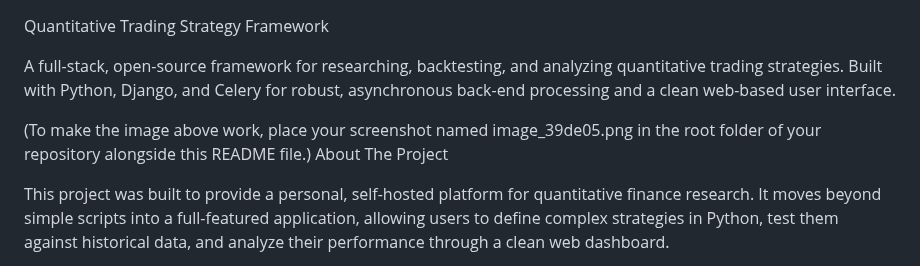
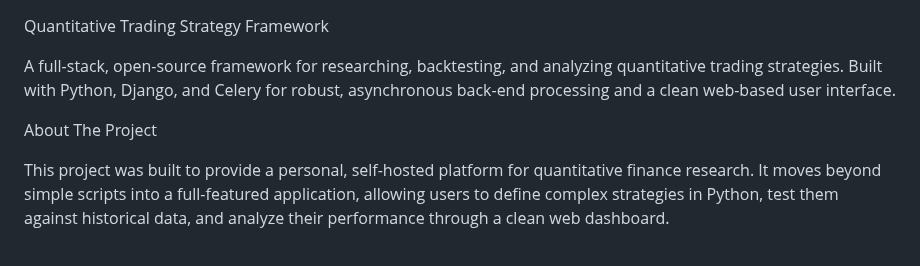
Before and after one commit to dmx972/trading-backtester-yfinance, a Markdown page: README.md, the part around the change. Rendered like a GitHub page.

```diff
--- a/README.md
+++ b/README.md
@@ -2,7 +2,6 @@ Quantitative Trading Strategy Framework
 
 A full-stack, open-source framework for researching, backtesting, and analyzing quantitative trading strategies. Built with Python, Django, and Celery for robust, asynchronous back-end processing and a clean web-based user interface.
 
-(To make the image above work, place your screenshot named image_39de05.png in the root folder of your repository alongside this README file.)
 About The Project
 
 This project was built to provide a personal, self-hosted platform for quantitative finance research. It moves beyond simple scripts into a full-featured application, allowing users to define complex strategies in Python, test them against historical data, and analyze their performance through a clean web dashboard.
```
